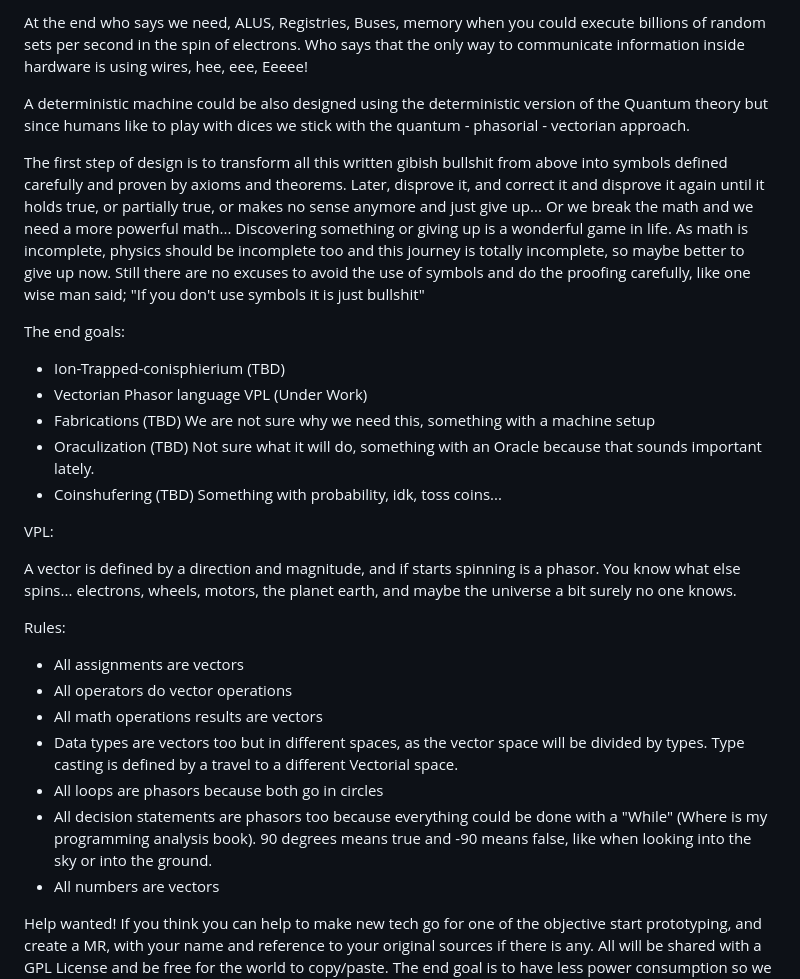
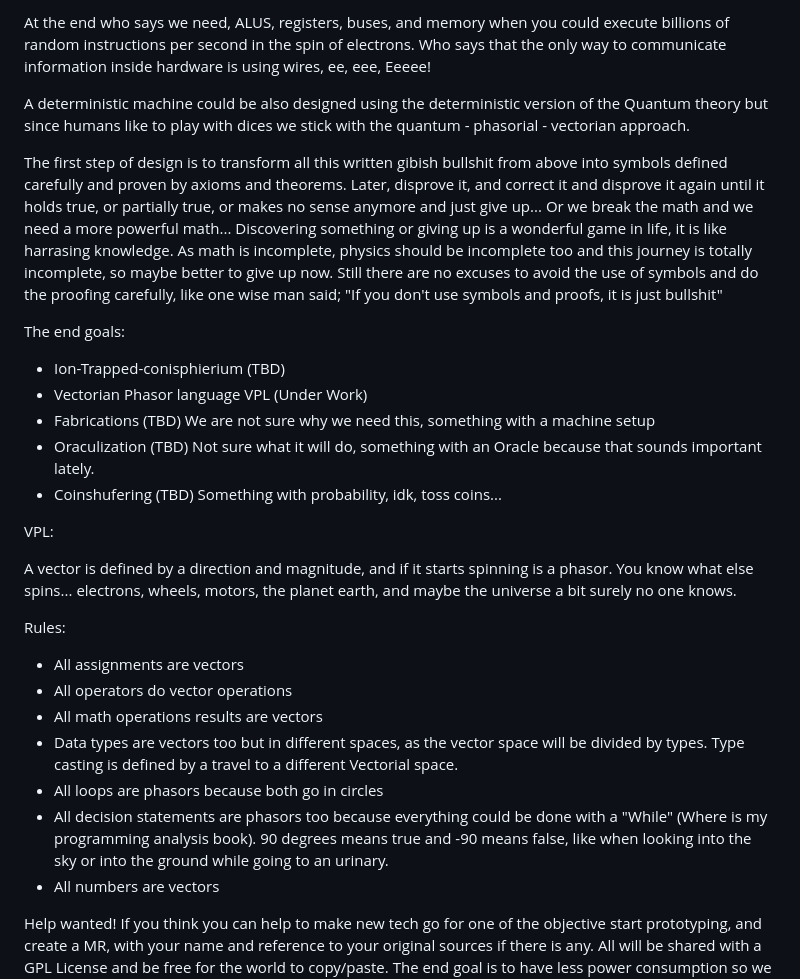
Before and after one commit to luHub/VPL, a Markdown page: README.md, the part around one of its changes. GitHub-like rendering.

```diff
--- a/README.md
+++ b/README.md
@@ -26,9 +52,9 @@ The target architecture is meant to run in a  Ion-Trapped-conisphierium that sho
 
-At the end who says we need, ALUS, Registries, Buses, memory when you could execute billions of random sets per second in the spin of electrons. Who says that the only way to communicate information inside hardware is using wires, hee, eee, Eeeee!
+At the end who says we need, ALUS, registers, buses, and memory when you could execute billions of random instructions per second in the spin of electrons. Who says that the only way to communicate information inside hardware is using wires, ee, eee, Eeeee!
 
 A deterministic machine could be also designed using the deterministic version of the Quantum theory but since humans like to play with dices we stick with the quantum - phasorial - vectorian approach.
 
-The first step of design is to transform all this written gibish bullshit from above into symbols defined carefully and proven by axioms and theorems. Later, disprove it, and correct it and disprove it again until it holds true, or partially true, or makes no sense anymore and just give up... Or we break the math and we need a more powerful math...  Discovering something or giving up is a wonderful game in life.  As math is incomplete, physics should be incomplete too and  this journey is totally incomplete, so maybe better to give up now. Still there are no excuses to avoid the use of symbols and do the proofing carefully, like one wise man said; "If you don't use symbols it is just bullshit"
+The first step of design is to transform all this written gibish bullshit from above into symbols defined carefully and proven by axioms and theorems. Later, disprove it, and correct it and disprove it again until it holds true, or partially true, or makes no sense anymore and just give up... Or we break the math and we need a more powerful math...  Discovering something or giving up is a wonderful game in life, it is like harrasing knowledge.  As math is incomplete, physics should be incomplete too and this journey is totally incomplete, so maybe better to give up now. Still there are no excuses to avoid the use of symbols and do the proofing carefully, like one wise man said; "If you don't use symbols and proofs, it is just bullshit"
 
 The end goals:
 
@@ -40,7 +66,7 @@ The end goals:
 
 VPL:
 
-A vector is defined by a direction and magnitude, and if starts spinning is a phasor. You know what else spins...  electrons, wheels, motors, the planet earth, and maybe the universe a bit surely no one knows.
+A vector is defined by a direction and magnitude, and if it starts spinning is a phasor. You know what else spins...  electrons, wheels, motors, the planet earth, and maybe the universe a bit surely no one knows.
 
 Rules:
 
@@ -49,7 +75,7 @@ Rules:
 - All math operations results are vectors
 - Data types are vectors too but in different spaces, as the vector space will be divided by types. Type casting is defined by a travel to a different Vectorial space.
 - All loops are phasors because both go in circles
-- All decision statements are phasors too because everything could be done with a "While" (Where is my programming analysis book). 90 degrees means true and -90 means false, like when looking into the sky or into the ground.
+- All decision statements are phasors too because everything could be done with a "While" (Where is my programming analysis book). 90 degrees means true and -90 means false, like when looking into the sky or into the ground while going to an urinary.
 - All numbers are vectors
 
 
```
Also changed, not shown: other parts of README.md (+32 -6 lines).
